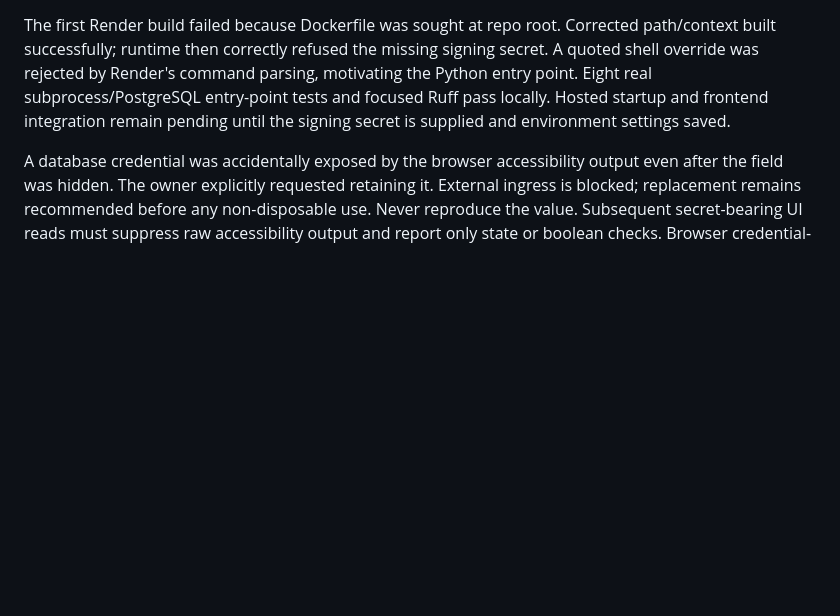
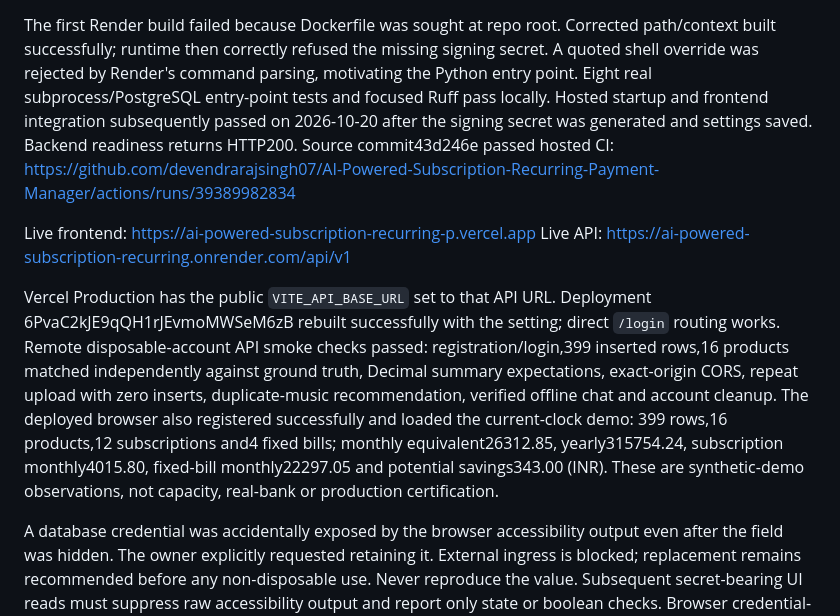
Before and after one commit to devendrarajsingh07/AI-Powered-Subscription-Recurring-Payment-Manager, a Markdown page: docs/FREE_DEMO_HOSTING.md, the part around the change. Rendered like a GitHub page; blank space fills up the shorter version.

Commit message:
docs: record verified free Render and Vercel deployment

```diff
--- a/docs/FREE_DEMO_HOSTING.md
+++ b/docs/FREE_DEMO_HOSTING.md
@@ -41,7 +41,22 @@ The first Render build failed because Dockerfile was sought at repo root. Correc
 built successfully; runtime then correctly refused the missing signing secret. A quoted shell
 override was rejected by Render's command parsing, motivating the Python entry point. Eight real
 subprocess/PostgreSQL entry-point tests and focused Ruff pass locally. Hosted startup and frontend
-integration remain pending until the signing secret is supplied and environment settings saved.
+integration subsequently passed on 2026-10-20 after the signing secret was generated and settings
+saved. Backend readiness returns HTTP200. Source commit43d246e passed hosted CI:
+https://github.com/devendrarajsingh07/AI-Powered-Subscription-Recurring-Payment-Manager/actions/runs/39389982834
+
+Live frontend: https://ai-powered-subscription-recurring-p.vercel.app
+Live API: https://ai-powered-subscription-recurring.onrender.com/api/v1
+
+Vercel Production has the public `VITE_API_BASE_URL` set to that API URL. Deployment
+6PvaC2kJE9qQH1rJEvmoMWSeM6zB rebuilt successfully with the setting; direct `/login` routing works.
+Remote disposable-account API smoke checks passed: registration/login,399 inserted rows,16 products
+matched independently against ground truth, Decimal summary expectations, exact-origin CORS,
+repeat upload with zero inserts, duplicate-music recommendation, verified offline chat and account
+cleanup. The deployed browser also registered successfully and loaded the current-clock demo:
+399 rows,16 products,12 subscriptions and4 fixed bills; monthly equivalent26312.85, yearly315754.24,
+subscription monthly4015.80, fixed-bill monthly22297.05 and potential savings343.00 (INR).
+These are synthetic-demo observations, not capacity, real-bank or production certification.
 
 A database credential was accidentally exposed by the browser accessibility output even after
 the field was hidden. The owner explicitly requested retaining it. External ingress is blocked;
```
Also changed, not shown: PROJECT_INFO.md (+7 -3 lines).
